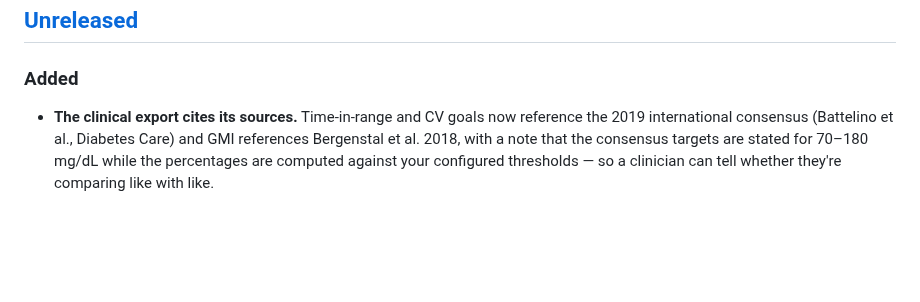
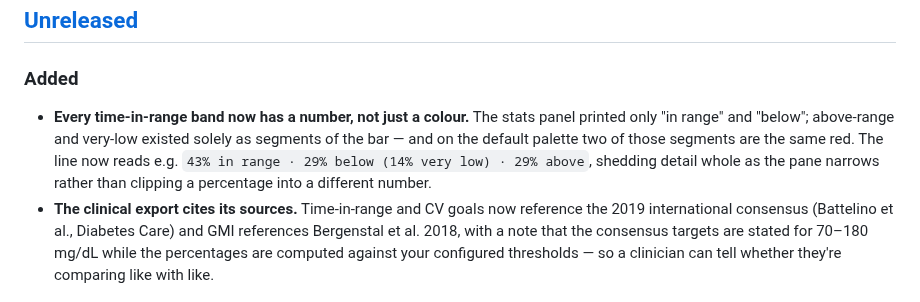
Before and after one commit to ronaldlokers/sugarrush, a Markdown page: CHANGELOG.md, the part around the change. GitHub-like rendering; blank space fills up the shorter version.

```diff
--- a/CHANGELOG.md
+++ b/CHANGELOG.md
@@ -8,6 +8,12 @@ All notable changes to sugarrush are documented here. The format is based on
 
 ### Added
 
+- **Every time-in-range band now has a number, not just a colour.** The stats
+  panel printed only "in range" and "below"; above-range and very-low existed
+  solely as segments of the bar — and on the default palette two of those
+  segments are the same red. The line now reads e.g. `43% in range · 29% below
+  (14% very low) · 29% above`, shedding detail whole as the pane narrows rather
+  than clipping a percentage into a different number.
 - **The clinical export cites its sources.** Time-in-range and CV goals now
   reference the 2019 international consensus (Battelino et al., Diabetes Care)
   and GMI references Bergenstal et al. 2018, with a note that the consensus
```
Also changed, not shown: assets/demo.gif, 2 other files.
